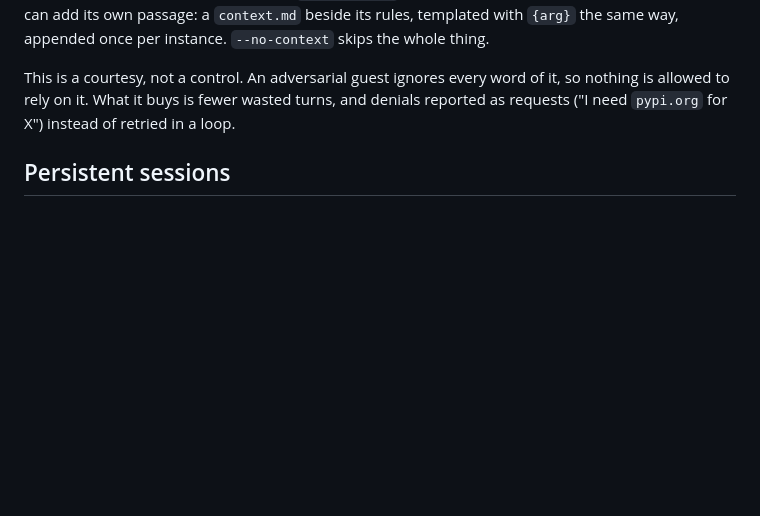
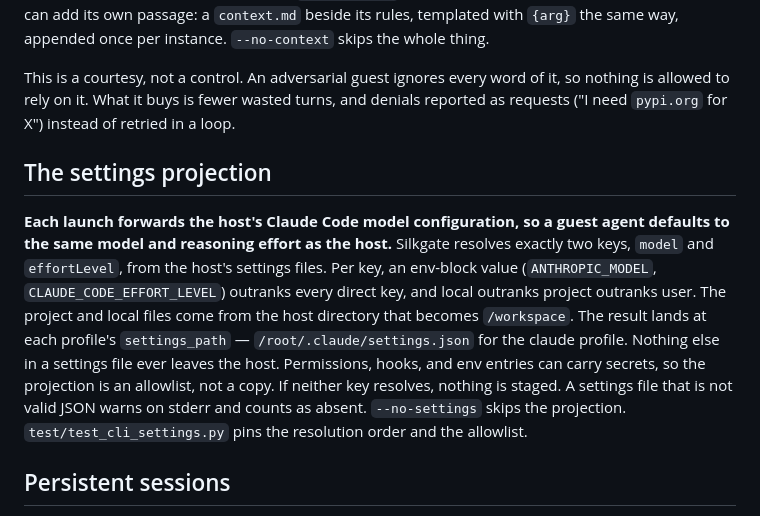
Before and after one commit to Jerska/silkgate, a Markdown page: README.md, the part around the change. Drawn GitHub-style; blank space fills up the shorter version.

Commit message:
docs: describe the settings projection
Co-Authored-By: Claude Fable 5 <noreply@anthropic.com>

```diff
--- a/README.md
+++ b/README.md
@@ -157,6 +157,20 @@ with `{arg}` the same way, appended once per instance. `--no-context` skips the
 This is a courtesy, not a control. An adversarial guest ignores every word of it, so nothing
 is allowed to rely on it. What it buys is fewer wasted turns, and denials reported as
 requests ("I need `pypi.org` for X") instead of retried in a loop.
+
+## The settings projection
+
+**Each launch forwards the host's Claude Code model configuration, so a guest agent
+defaults to the same model and reasoning effort as the host.** Silkgate resolves exactly
+two keys, `model` and `effortLevel`, from the host's settings files. Per key, an env-block
+value (`ANTHROPIC_MODEL`, `CLAUDE_CODE_EFFORT_LEVEL`) outranks every direct key, and local
+outranks project outranks user. The project and local files come from the host directory
+that becomes `/workspace`. The result lands at each profile's `settings_path` —
+`/root/.claude/settings.json` for the claude profile. Nothing else in a settings file ever
+leaves the host. Permissions, hooks, and env entries can carry secrets, so the projection
+is an allowlist, not a copy. If neither key resolves, nothing is staged. A settings file
+that is not valid JSON warns on stderr and counts as absent. `--no-settings` skips the
+projection. `test/test_cli_settings.py` pins the resolution order and the allowlist.
 
 ## Persistent sessions
 
```
Also changed, not shown: doc/PROXY.md (+1 -0 lines), 1 other file.
